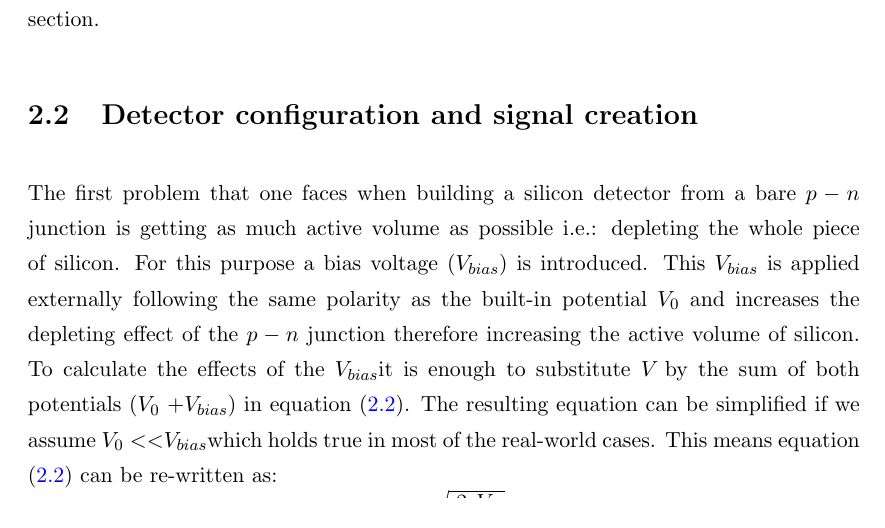
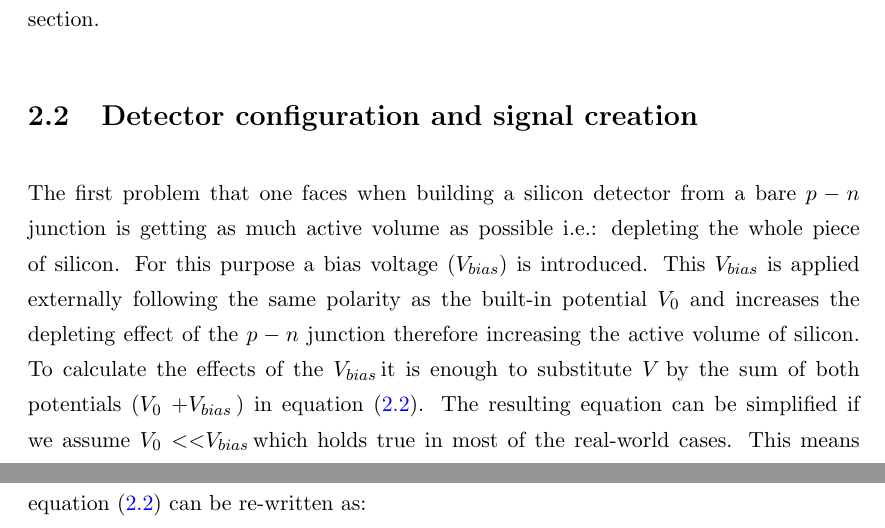
Before and after one commit to AlGepe/TFG, a LaTeX thesis (GraduateThesis.tex): part of page 9 of 29 before the commit and two parts of pages 9 and 10 of 29 after it, the two joined at a grey line, cut so that both start at the same text. Compiled offline with pdfLaTeX.

Commit message:
space mod for custom commands

```diff
--- a/GraduateThesis.tex
+++ b/GraduateThesis.tex
@@ -13,8 +13,8 @@
 \hypersetup{urlcolor=blue, colorlinks=true}  % Colours hyperlinks in blue, but this can be distracting if there are many links.
 
 %% ----------------------------------------------------------------
-\newcommand{\vias}{$V_{bias}$}
-\newcommand{\neff}{$N_{eff}$}
+\newcommand{\vias}{$V_{bias}$\hspace{2pt}}
+\newcommand{\neff}{$N_{eff}$\hspace{2pt}}
 
 %% ----------------------------------------------------------------
 \begin{document}
```
